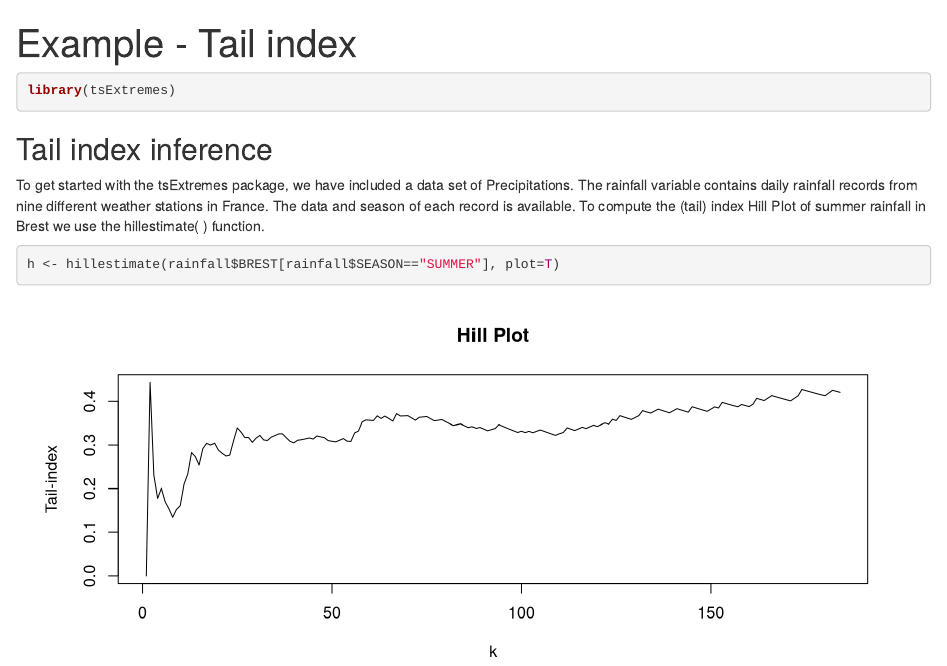
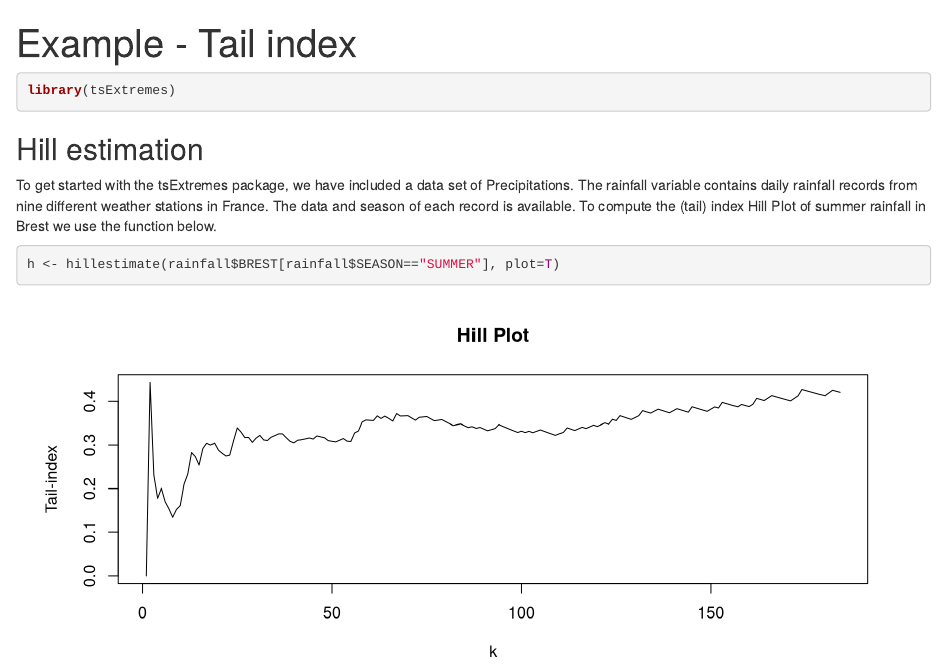
Before and after one commit to GBuritica/tsExtremes, an R Markdown document (vignettes/articles/Example-Analysis.Rmd): the page in a window 1100 px wide, from its top. Rendered offline with R 4.5, knitr and Pandoc, with nearby package versions.

Commit message:
Update Example-Analysis.Rmd

````diff
--- a/vignettes/articles/Example-Analysis.Rmd
+++ b/vignettes/articles/Example-Analysis.Rmd
@@ -13,9 +13,9 @@ knitr::opts_chunk$set(
 library(tsExtremes)
 ```
 
-## Tail index inference
+## Hill estimation
 
-To get started with the tsExtremes package, we have included a data set of Precipitations. The rainfall variable contains daily rainfall records from nine different weather stations in France. The data and season of each record is available. To compute the (tail) index Hill Plot of summer rainfall in Brest we use the hillestimate( ) function.
+To get started with the tsExtremes package, we have included a data set of Precipitations. The rainfall variable contains daily rainfall records from nine different weather stations in France. The data and season of each record is available. To compute the (tail) index Hill Plot of summer rainfall in Brest we use the function below.
 
 ```{r hill, echo = T,fig.height = 4, fig.width = 9, fig.align = "center"}
 h <- hillestimate(rainfall$BREST[rainfall$SEASON=="SUMMER"], plot=T)
````
